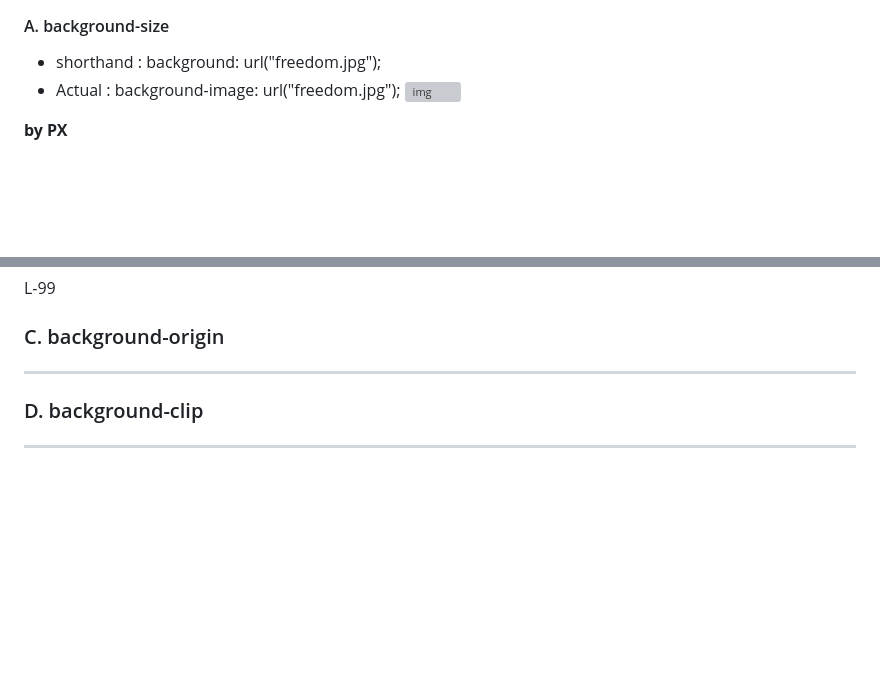
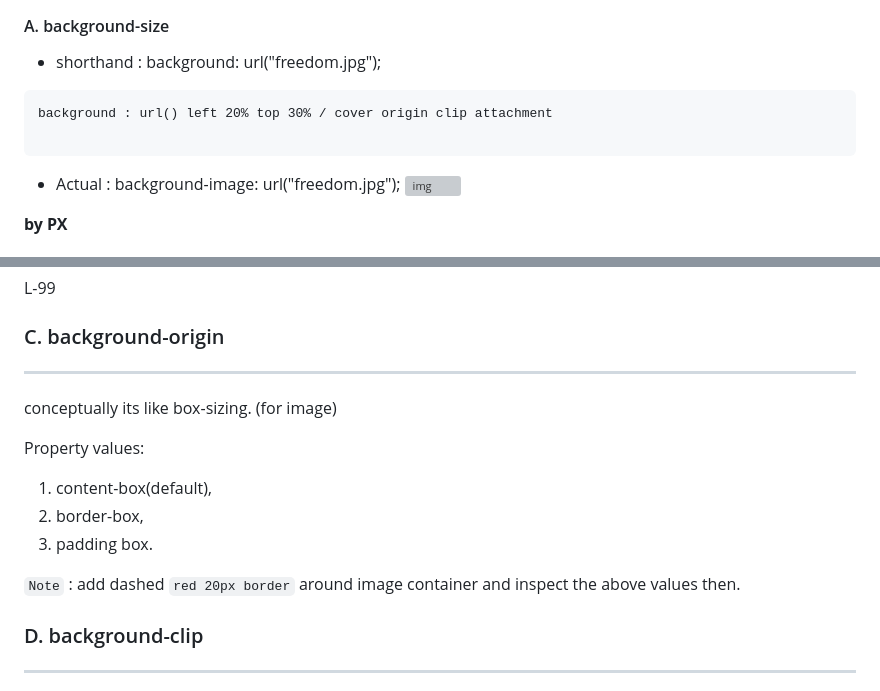
Before and after one commit to lekhrajdinkar/css_html, a Markdown page: NOTES-CSS/006_ADVNC_IMAGES-1.md, 2 parts joined by grey strips. GitHub-like rendering; blank space fills up the shorter version; grey boxes are pictures that could not be loaded.

````diff
--- a/NOTES-CSS/006_ADVNC_IMAGES.md
+++ b/NOTES-CSS/006_ADVNC_IMAGES-1.md
@@ -3,6 +3,10 @@
 ### background property.
 #### A. background-size
 - shorthand : background: url("freedom.jpg");
+```
+background : url() left 20% top 30% / cover origin clip attachment
+
+```
 - Actual : background-image:  url("freedom.jpg");
 ![img](https://github.com/lekhrajdinkar/css_html/blob/master/NOTES-CSS/assets/img/00.JPG)
 
@@ -80,6 +84,14 @@ L-99
 
 ### C. background-origin
 ***
+conceptually its like box-sizing. (for image)
+
+Property values:
+1. content-box(default),
+2. border-box,
+3. padding box.
+
+`Note` : add dashed `red 20px border`  around image container and inspect the above values then.
 
 ### D. background-clip
 ***
````
Also changed, not shown: NOTES-CSS/006_ADVNC_IMAGES-2.md (added, +19 -0 lines), proj-2/images/customer-1.jpg (added), proj-2/images/customer-2.jpg (added), proj-2/images/freedom.jpg (added), proj-2/images/uhost-icon.png (added), 2 other files.
